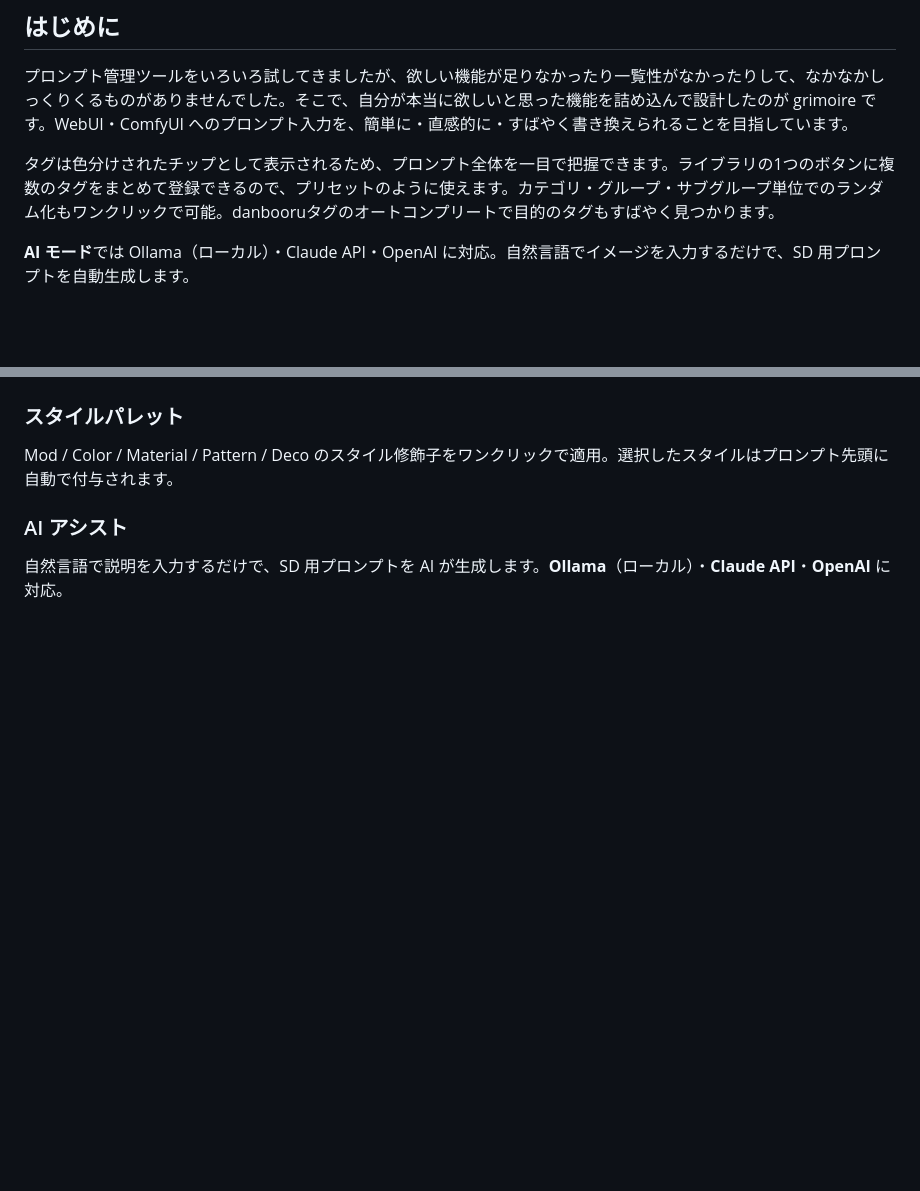
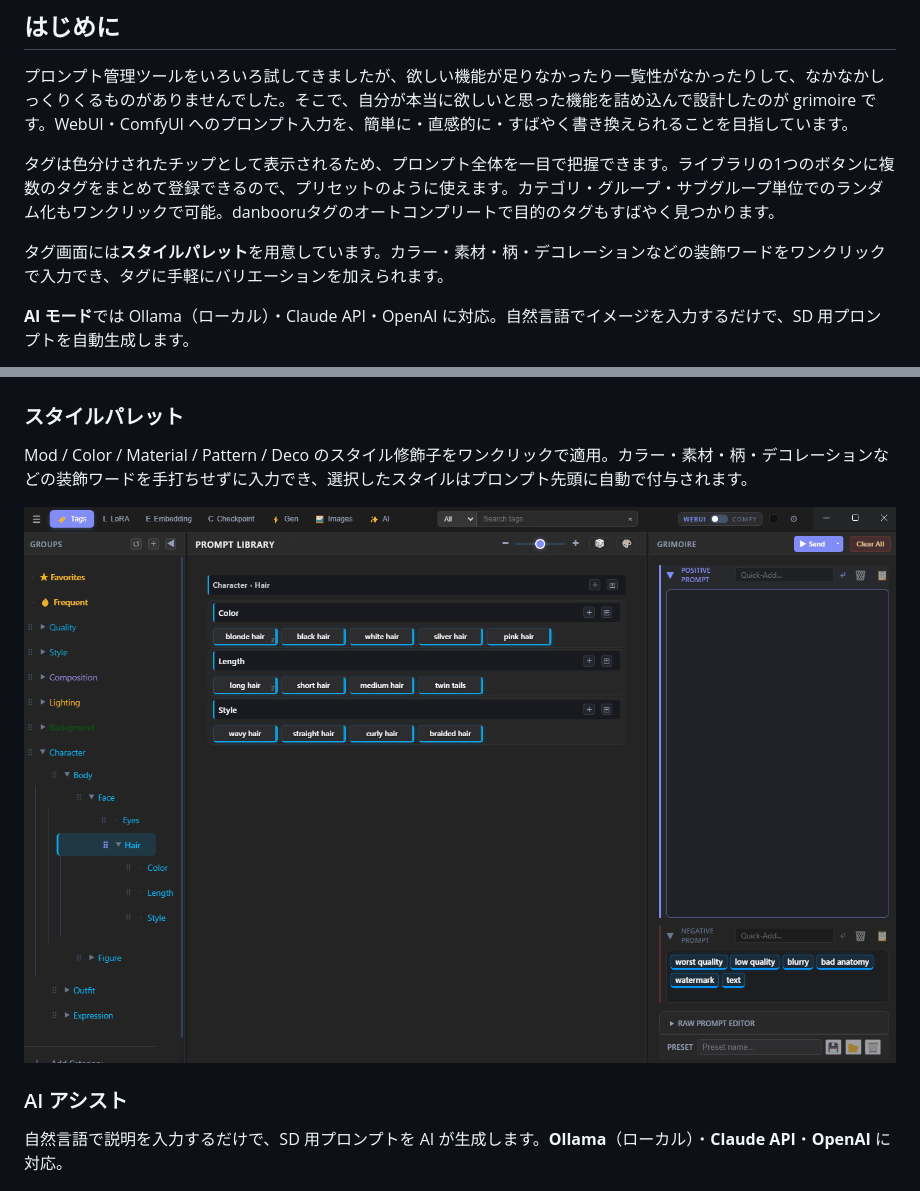
Before and after one commit to omamesamba-del/grimoire, a Markdown page: README.ja.md, 2 parts joined by grey strips. Rendered like a GitHub page; pictures changed too: docs/screenshots/grimoire003.gif (added); blank space fills up the shorter version.

Commit message:
docs: add style palette to introduction and features with screenshot
Co-Authored-By: Claude Sonnet 4.6 <noreply@anthropic.com>

```diff
--- a/README.ja.md
+++ b/README.ja.md
@@ -11,6 +11,8 @@
 プロンプト管理ツールをいろいろ試してきましたが、欲しい機能が足りなかったり一覧性がなかったりして、なかなかしっくりくるものがありませんでした。そこで、自分が本当に欲しいと思った機能を詰め込んで設計したのが grimoire です。WebUI・ComfyUI へのプロンプト入力を、簡単に・直感的に・すばやく書き換えられることを目指しています。
 
 タグは色分けされたチップとして表示されるため、プロンプト全体を一目で把握できます。ライブラリの1つのボタンに複数のタグをまとめて登録できるので、プリセットのように使えます。カテゴリ・グループ・サブグループ単位でのランダム化もワンクリックで可能。danbooruタグのオートコンプリートで目的のタグもすばやく見つかります。
+
+タグ画面には**スタイルパレット**を用意しています。カラー・素材・柄・デコレーションなどの装飾ワードをワンクリックで入力でき、タグに手軽にバリエーションを加えられます。
 
 **AI モード**では Ollama（ローカル）・Claude API・OpenAI に対応。自然言語でイメージを入力するだけで、SD 用プロンプトを自動生成します。
 
@@ -34,7 +36,9 @@
 ![ライブラリ & ビルダー](docs/screenshots/main.png)
 
 ### スタイルパレット
-Mod / Color / Material / Pattern / Deco のスタイル修飾子をワンクリックで適用。選択したスタイルはプロンプト先頭に自動で付与されます。
+Mod / Color / Material / Pattern / Deco のスタイル修飾子をワンクリックで適用。カラー・素材・柄・デコレーションなどの装飾ワードを手打ちせずに入力でき、選択したスタイルはプロンプト先頭に自動で付与されます。
+
+![スタイルパレット](docs/screenshots/grimoire003.gif)
 
 ### AI アシスト
 自然言語で説明を入力するだけで、SD 用プロンプトを AI が生成します。**Ollama**（ローカル）・**Claude API**・**OpenAI** に対応。
```
Also changed, not shown: README.md (+5 -1 lines).
